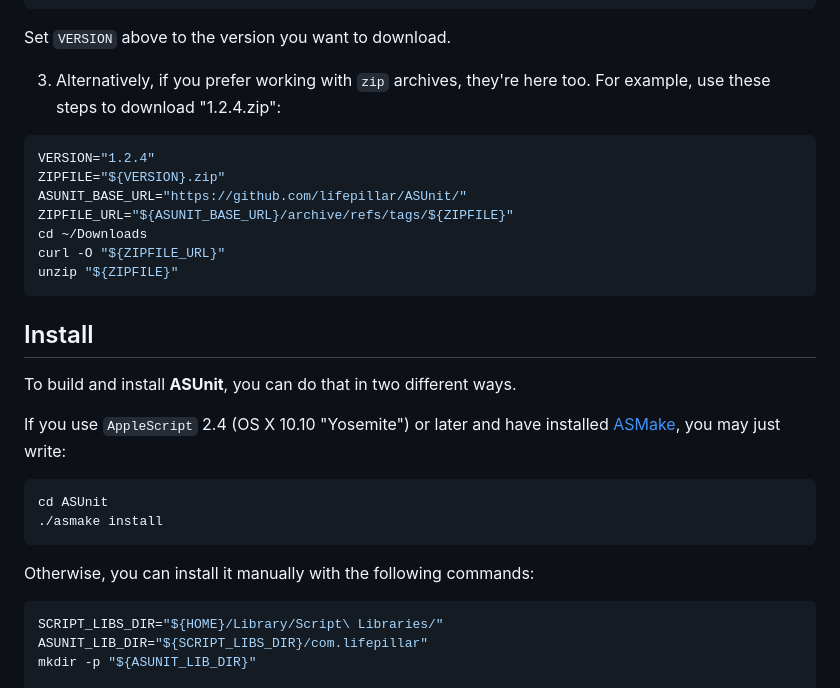
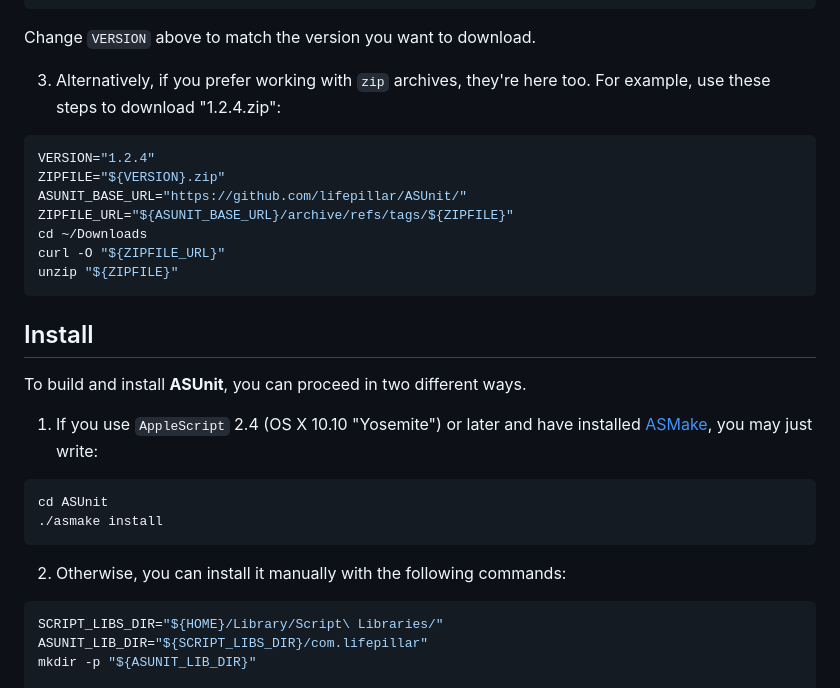
Before and after one commit to lifepillar/ASUnit, a Markdown page: README.md, the part around one of its changes. Rendered like a GitHub page.

````diff
--- a/README.md
+++ b/README.md
@@ -40,7 +40,7 @@ curl -O "${TARBALL_URL}"
 tar zxvf "${TARBALL}"
 ```
 
-   Set `VERSION` above to the version you want to download.
+   Change `VERSION` above to match the version you want to download.
 
 3. Alternatively, if you prefer working with `zip` archives, they're here
    too. For example, use these steps to download "1.2.4.zip":
@@ -58,17 +58,17 @@ unzip "${ZIPFILE}"
 
 ## Install
 
-To build and install **ASUnit**, you can do that in two different ways.
+To build and install **ASUnit**, you can proceed in two different ways.
 
-If you use `AppleScript` 2.4 (OS X 10.10 "Yosemite") or later and have installed
-[ASMake][], you may just write:
+1. If you use `AppleScript` 2.4 (OS X 10.10 "Yosemite") or later and have
+installed [ASMake][], you may just write:
 
 ```sh
 cd ASUnit
 ./asmake install
 ```
 
-Otherwise, you can install it manually with the following commands:
+2. Otherwise, you can install it manually with the following commands:
 
 ```sh
 SCRIPT_LIBS_DIR="${HOME}/Library/Script\ Libraries/"
````
Also changed, not shown: other parts of README.md (+9 -9 lines).
